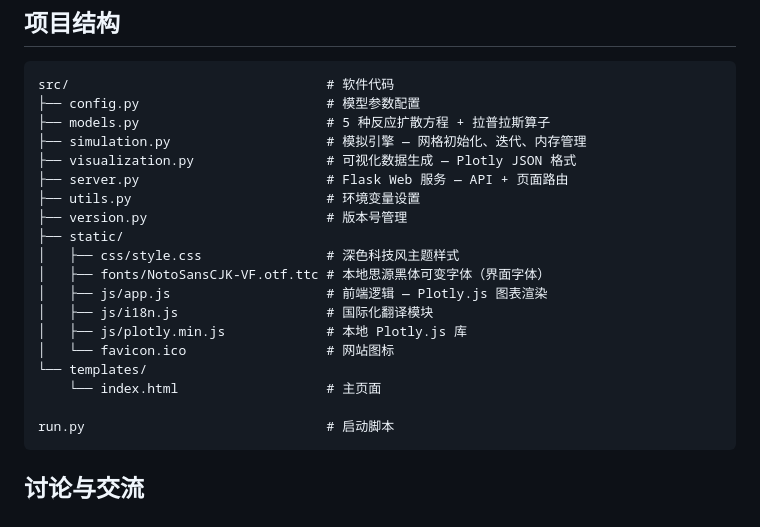
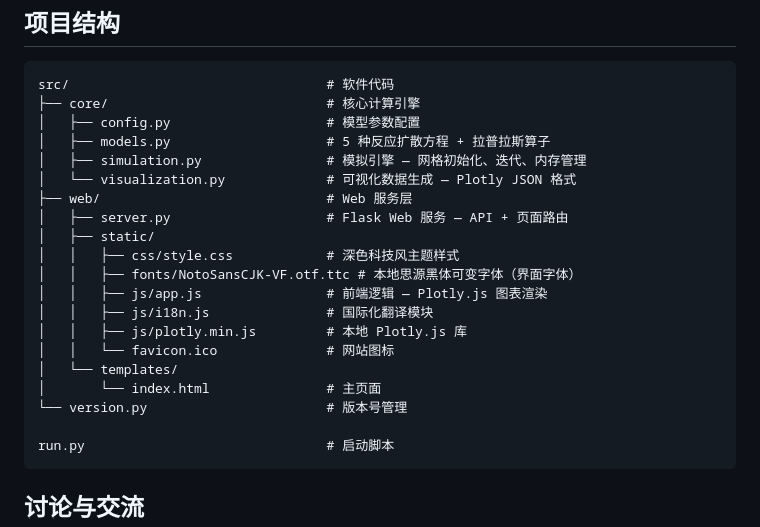
Before and after one commit to MqKeYan/pattern-generator, a Markdown page: README.md, the part around the change. Drawn GitHub-style.

Commit message:
更新README文件

````diff
--- a/README.md
+++ b/README.md
@@ -93,22 +93,23 @@ python start.py --host 0.0.0.0
 
 ```
 src/                                 # 软件代码
-├── config.py                        # 模型参数配置
-├── models.py                        # 5 种反应扩散方程 + 拉普拉斯算子
-├── simulation.py                    # 模拟引擎 — 网格初始化、迭代、内存管理
-├── visualization.py                 # 可视化数据生成 — Plotly JSON 格式
-├── server.py                        # Flask Web 服务 — API + 页面路由
-├── utils.py                         # 环境变量设置
-├── version.py                       # 版本号管理
-├── static/
-│   ├── css/style.css                # 深色科技风主题样式
-│   ├── fonts/NotoSansCJK-VF.otf.ttc # 本地思源黑体可变字体（界面字体）
-│   ├── js/app.js                    # 前端逻辑 — Plotly.js 图表渲染
-│   ├── js/i18n.js                   # 国际化翻译模块
-│   ├── js/plotly.min.js             # 本地 Plotly.js 库
-│   └── favicon.ico                  # 网站图标
-└── templates/
-    └── index.html                   # 主页面
+├── core/                            # 核心计算引擎
+│   ├── config.py                    # 模型参数配置
+│   ├── models.py                    # 5 种反应扩散方程 + 拉普拉斯算子
+│   ├── simulation.py                # 模拟引擎 — 网格初始化、迭代、内存管理
+│   └── visualization.py             # 可视化数据生成 — Plotly JSON 格式
+├── web/                             # Web 服务层
+│   ├── server.py                    # Flask Web 服务 — API + 页面路由
+│   ├── static/
+│   │   ├── css/style.css            # 深色科技风主题样式
+│   │   ├── fonts/NotoSansCJK-VF.otf.ttc # 本地思源黑体可变字体（界面字体）
+│   │   ├── js/app.js                # 前端逻辑 — Plotly.js 图表渲染
+│   │   ├── js/i18n.js               # 国际化翻译模块
+│   │   ├── js/plotly.min.js         # 本地 Plotly.js 库
+│   │   └── favicon.ico              # 网站图标
+│   └── templates/
+│       └── index.html               # 主页面
+└── version.py                       # 版本号管理
 
 run.py                               # 启动脚本
 ```
````
